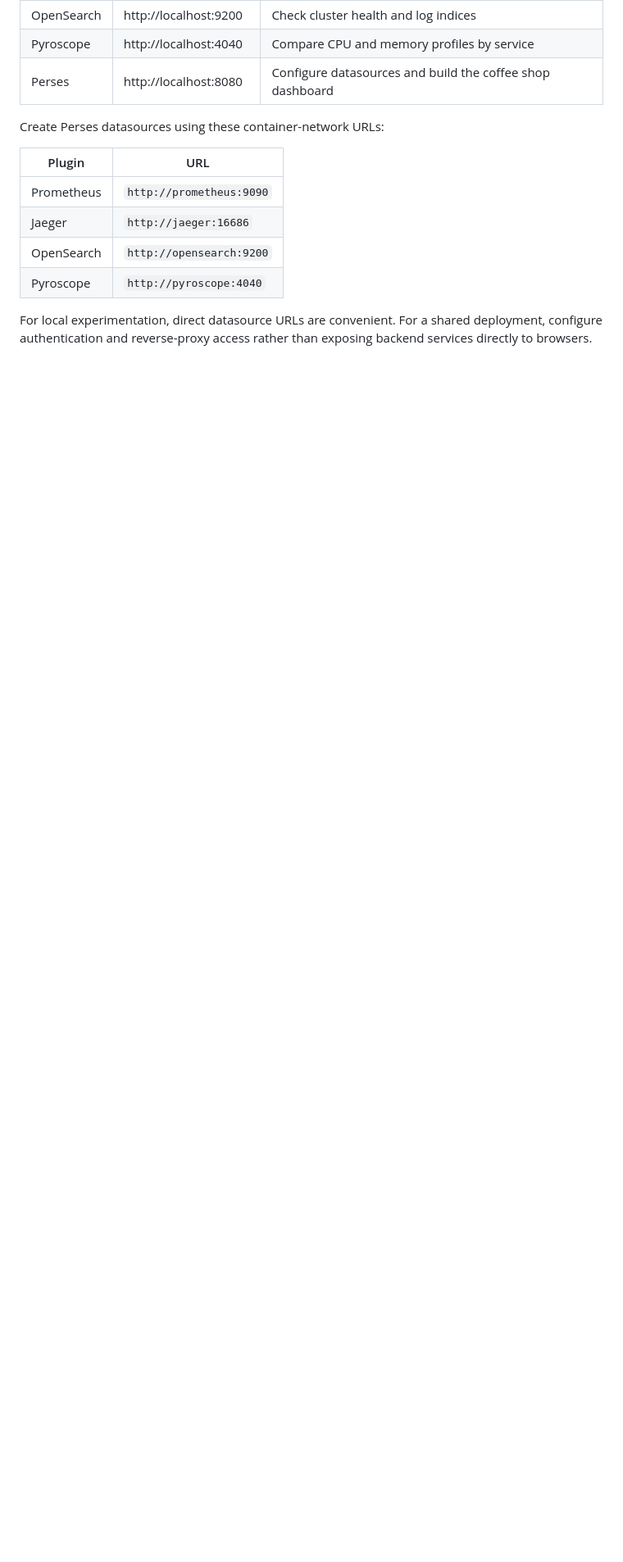
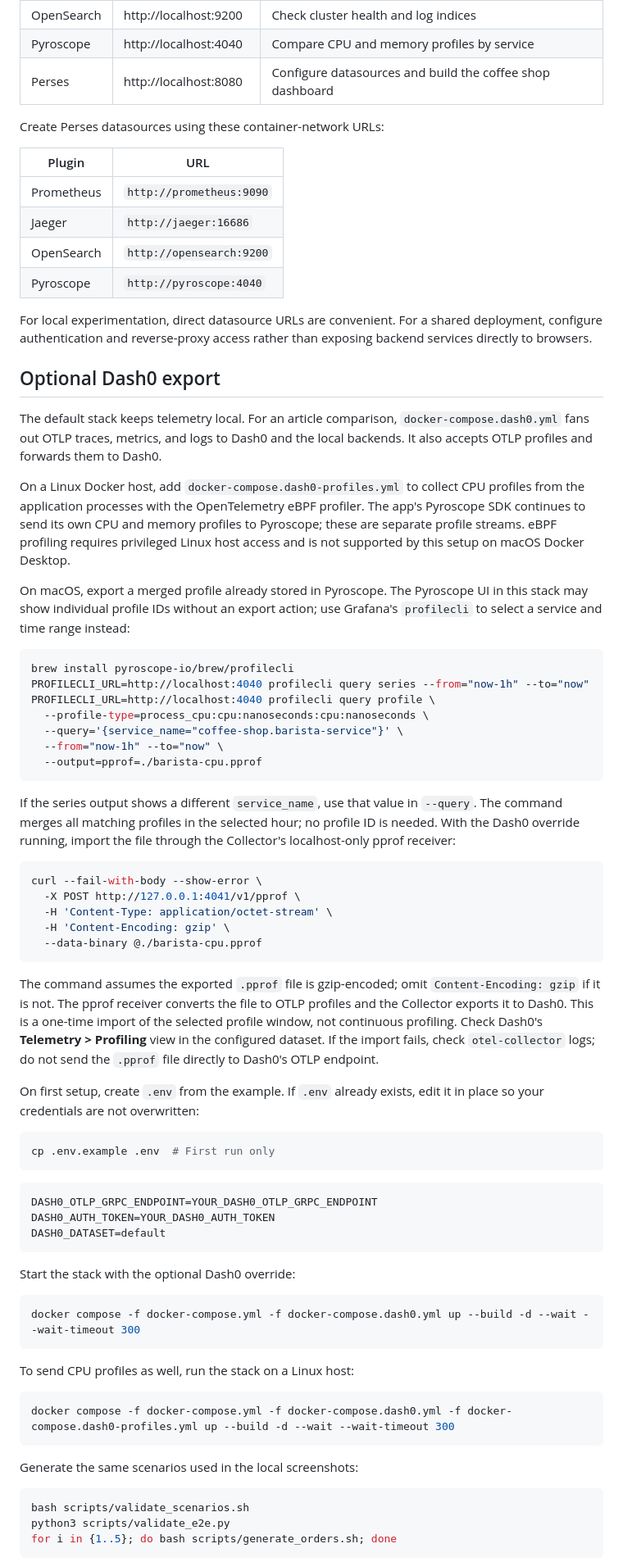
Before and after one commit to kakabisht/Coffee-shop-observability, a Markdown page: README.md, the part around one of its changes. Shown at 82% size. Rendered like a GitHub page; blank space fills up the shorter version.

````diff
--- a/README.md
+++ b/README.md
@@ -326,3 +338,65 @@ Create Perses datasources using these container-network URLs:
 
 For local experimentation, direct datasource URLs are convenient. For a shared deployment, configure authentication and reverse-proxy access rather than exposing backend services directly to browsers.
 
+## Optional Dash0 export
+
+The default stack keeps telemetry local. For an article comparison, `docker-compose.dash0.yml` fans out OTLP traces, metrics, and logs to Dash0 and the local backends. It also accepts OTLP profiles and forwards them to Dash0.
+
+On a Linux Docker host, add `docker-compose.dash0-profiles.yml` to collect CPU profiles from the application processes with the OpenTelemetry eBPF profiler. The app's Pyroscope SDK continues to send its own CPU and memory profiles to Pyroscope; these are separate profile streams. eBPF profiling requires privileged Linux host access and is not supported by this setup on macOS Docker Desktop.
+
+On macOS, export a merged profile already stored in Pyroscope. The Pyroscope UI in this stack may show individual profile IDs without an export action; use Grafana's `profilecli` to select a service and time range instead:
+
+```bash
+brew install pyroscope-io/brew/profilecli
+PROFILECLI_URL=http://localhost:4040 profilecli query series --from="now-1h" --to="now"
+PROFILECLI_URL=http://localhost:4040 profilecli query profile \
+  --profile-type=process_cpu:cpu:nanoseconds:cpu:nanoseconds \
+  --query='{service_name="coffee-shop.barista-service"}' \
+  --from="now-1h" --to="now" \
+  --output=pprof=./barista-cpu.pprof
+```
+
+If the series output shows a different `service_name`, use that value in `--query`. The command merges all matching profiles in the selected hour; no profile ID is needed. With the Dash0 override running, import the file through the Collector's localhost-only pprof receiver:
+
+```bash
+curl --fail-with-body --show-error \
+  -X POST http://127.0.0.1:4041/v1/pprof \
+  -H 'Content-Type: application/octet-stream' \
+  -H 'Content-Encoding: gzip' \
+  --data-binary @./barista-cpu.pprof
+```
+
+The command assumes the exported `.pprof` file is gzip-encoded; omit `Content-Encoding: gzip` if it is not. The pprof receiver converts the file to OTLP profiles and the Collector exports it to Dash0. This is a one-time import of the selected profile window, not continuous profiling. Check Dash0's **Telemetry > Profiling** view in the configured dataset. If the import fails, check `otel-collector` logs; do not send the `.pprof` file directly to Dash0's OTLP endpoint.
+
+On first setup, create `.env` from the example. If `.env` already exists, edit it in place so your credentials are not overwritten:
+
+```bash
+cp .env.example .env  # First run only
+```
+
+```dotenv
+DASH0_OTLP_GRPC_ENDPOINT=YOUR_DASH0_OTLP_GRPC_ENDPOINT
+DASH0_AUTH_TOKEN=YOUR_DASH0_AUTH_TOKEN
+DASH0_DATASET=default
+```
+
+Start the stack with the optional Dash0 override:
+
+```bash
+docker compose -f docker-compose.yml -f docker-compose.dash0.yml up --build -d --wait --wait-timeout 300
+```
+
+To send CPU profiles as well, run the stack on a Linux host:
+
+```bash
+docker compose -f docker-compose.yml -f docker-compose.dash0.yml -f docker-compose.dash0-profiles.yml up --build -d --wait --wait-timeout 300
+```
+
+Generate the same scenarios used in the local screenshots:
+
+```bash
+bash scripts/validate_scenarios.sh
+python3 scripts/validate_e2e.py
+for i in {1..5}; do bash scripts/generate_orders.sh; done
+```
+
````
Also changed, not shown: other parts of README.md (+47 -3 lines), docs/docker-validation.md (deleted, +0 -73 lines), docs/images/bash_script_coffeeShop.png (added), docs/images/coffee-shop-Perses.png, docs/images/dash0-dashboard-coffeeshop.png (added), docs/images/dash0-profile-coffeeshop.png (added), docs/images/dash0-serviceMap-coffeeshop.png (added), docs/images/dash0-services-coffeeshop.png (added), 8 other files.
